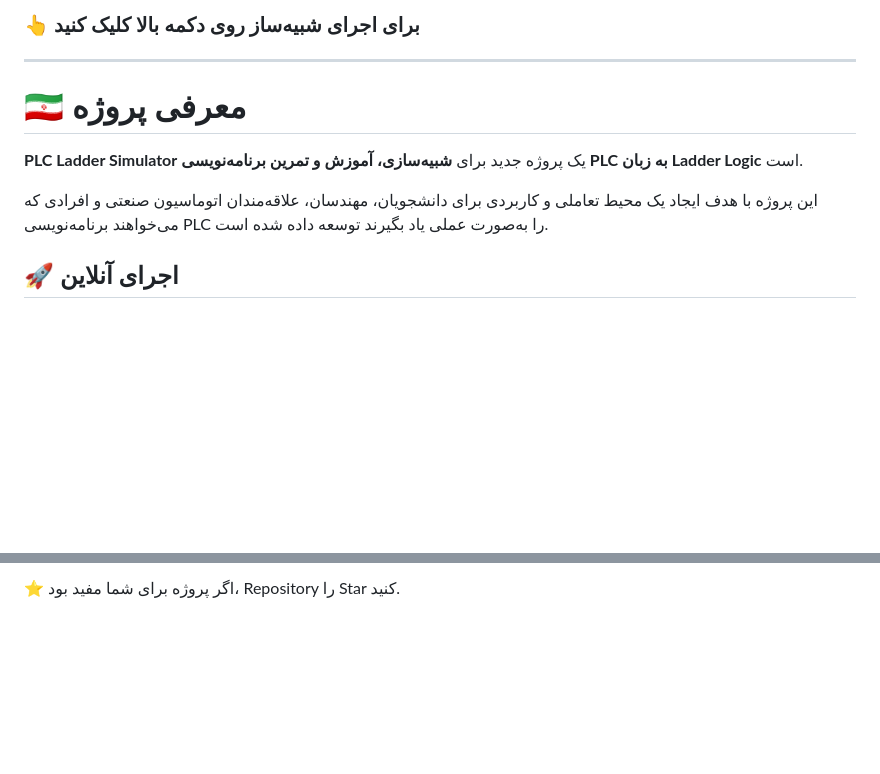
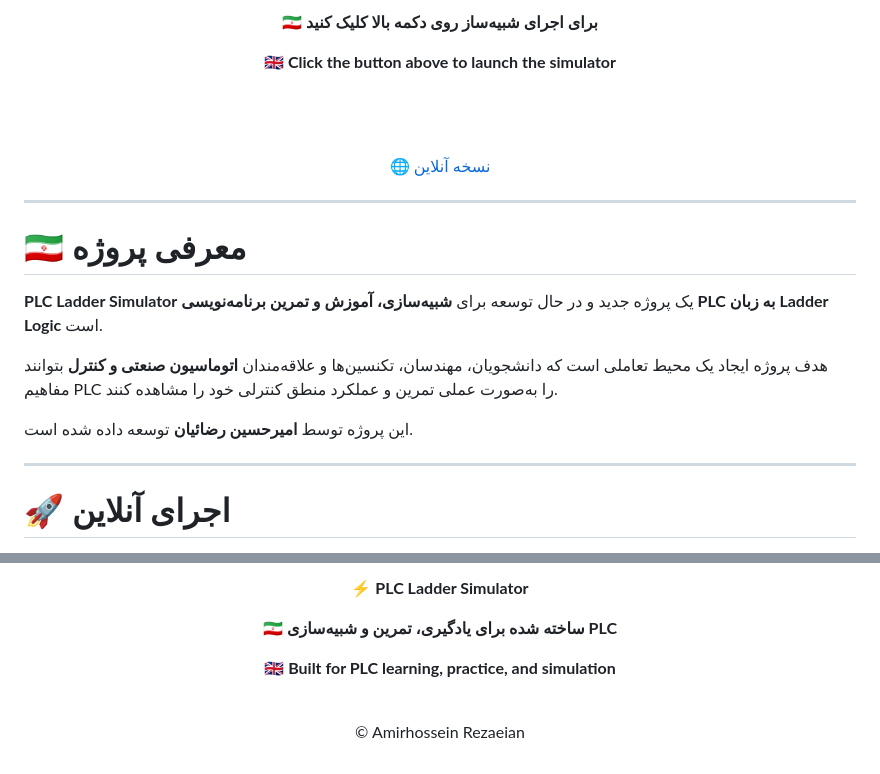
Before and after one commit to Amirhossein-rezaeian/PLC-Ladder-Simulator, a Markdown page: README.md, 2 parts joined by grey strips. GitHub-like rendering; blank space fills up the shorter version.

```diff
--- a/README.md
+++ b/README.md
@@ -14,20 +14,30 @@
 
 <br><br>
 
-### 👆 برای اجرای شبیه‌ساز روی دکمه بالا کلیک کنید
+**🇮🇷 برای اجرای شبیه‌ساز روی دکمه بالا کلیک کنید**
 
-</p>
+**🇬🇧 Click the button above to launch the simulator**
+
+<br><br>
+
+[🌐 نسخه آنلاین](https://amirhossein-rezaeian.github.io/PLC-Ladder-Simulator/)
+
+</div>
 
 ---
 
 # 🇮🇷 معرفی پروژه
 
-**PLC Ladder Simulator** یک پروژه جدید برای **شبیه‌سازی، آموزش و تمرین برنامه‌نویسی PLC به زبان Ladder Logic** است.
+**PLC Ladder Simulator** یک پروژه جدید و در حال توسعه برای **شبیه‌سازی، آموزش و تمرین برنامه‌نویسی PLC به زبان Ladder Logic** است.
 
-این پروژه با هدف ایجاد یک محیط تعاملی و کاربردی برای دانشجویان، مهندسان، علاقه‌مندان اتوماسیون صنعتی و افرادی که می‌خواهند برنامه‌نویسی PLC را به‌صورت عملی یاد بگیرند توسعه داده شده است.
+هدف پروژه ایجاد یک محیط تعاملی است که دانشجویان، مهندسان، تکنسین‌ها و علاقه‌مندان **اتوماسیون صنعتی و کنترل** بتوانند مفاهیم PLC را به‌صورت عملی تمرین و عملکرد منطق کنترلی خود را مشاهده کنند.
 
-## 🚀 اجرای آنلاین
+این پروژه توسط **امیرحسین رضائیان** توسعه داده شده است.
 
-<p align="center">
+---
+
+# 🚀 اجرای آنلاین
+
+<div align="center">
 
 <a href="https://amirhossein-rezaeian.github.io/PLC-Ladder-Simulator/">
@@ -125,4 +242,12 @@ Control Engineering & Industrial Automation
 
-⭐ اگر پروژه برای شما مفید بود، Repository را Star کنید.
+**⚡ PLC Ladder Simulator**
 
-</p>
+**🇮🇷 ساخته شده برای یادگیری، تمرین و شبیه‌سازی PLC**
+
+**🇬🇧 Built for PLC learning, practice, and simulation**
+
+<br>
+
+© Amirhossein Rezaeian
+
+</div>
```
Also changed, not shown: other parts of README.md (+162 -55 lines).
